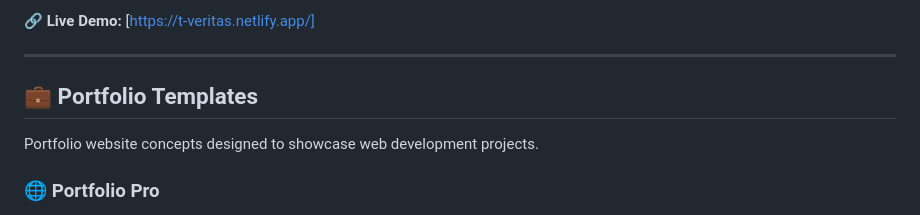
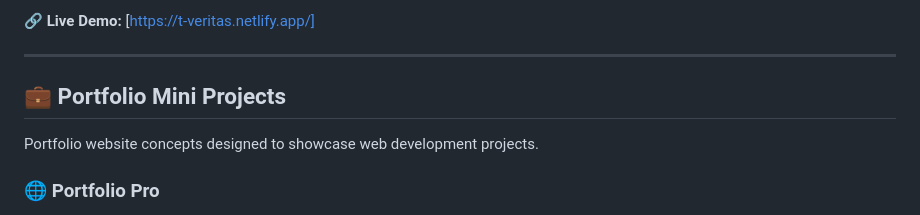
Before and after one commit to mahroosdev/Web-Design-Prototypes, a Markdown page: README.md, the part around the change. Drawn GitHub-style.

```diff
--- a/README.md
+++ b/README.md
@@ -78,7 +78,7 @@ A content quality analyzer with readability and content insights.
 
 ---
 
-## 💼 Portfolio Templates
+## 💼 Portfolio Mini Projects
 
 Portfolio website concepts designed to showcase web development projects.
 
```
